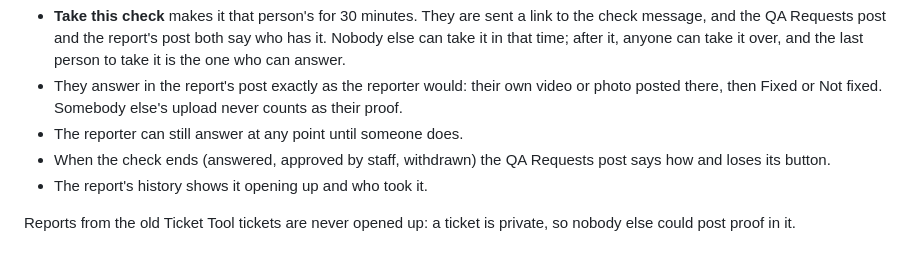
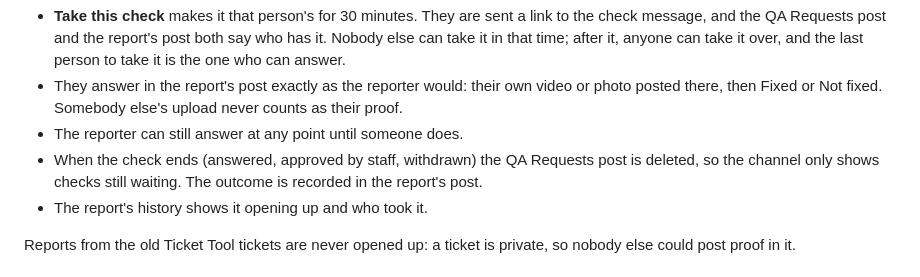
Before and after one commit to Alex-Copley-Software/devtrack-backend, a Markdown page: docs/tester-payouts.md, the part around the change. Drawn GitHub-style.

Commit message:
Docs: QA Requests posts are deleted when the check ends
Co-Authored-By: Claude Opus 5.5 <noreply@anthropic.com>

```diff
--- a/docs/tester-payouts.md
+++ b/docs/tester-payouts.md
@@ -51,7 +51,8 @@ straight away to checks already waiting, and needs no restart.
   upload never counts as their proof.
 - The reporter can still answer at any point until someone does.
 - When the check ends (answered, approved by staff, withdrawn) the QA
-  Requests post says how and loses its button.
+  Requests post is deleted, so the channel only shows checks still waiting.
+  The outcome is recorded in the report's post.
 - The report's history shows it opening up and who took it.
 
 Reports from the old Ticket Tool tickets are never opened up: a ticket is
```
